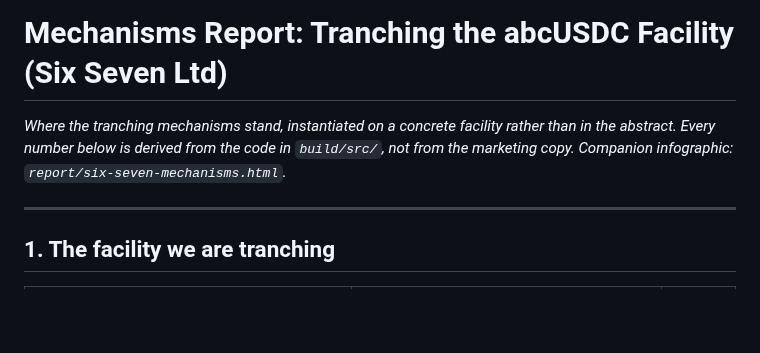
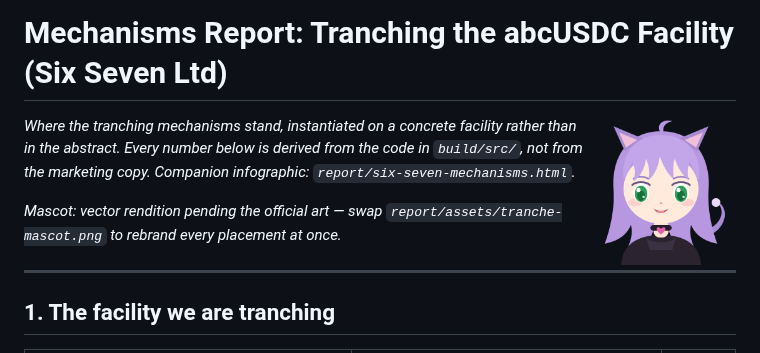
Before and after one commit to wildcat-finance/wildcat-tranching, a Markdown page: report/Six-Seven-Mechanisms-Report.md, the part around the change. Rendered like a GitHub page; pictures changed too: report/assets/tranche-mascot.png (added); blank space fills up the shorter version.

```diff
--- a/report/Six-Seven-Mechanisms-Report.md
+++ b/report/Six-Seven-Mechanisms-Report.md
@@ -1,6 +1,10 @@
 # Mechanisms Report: Tranching the abcUSDC Facility (Six Seven Ltd)
 
+<img src="assets/tranche-mascot.png" alt="Wildcat tranching mascot — a purple-haired catgirl in a dark hoodie with a heart choker" width="150" align="right"/>
+
 *Where the tranching mechanisms stand, instantiated on a concrete facility rather than in the abstract. Every number below is derived from the code in `build/src/`, not from the marketing copy. Companion infographic: `report/six-seven-mechanisms.html`.*
+
+*Mascot: vector rendition pending the official art — swap `report/assets/tranche-mascot.png` to rebrand every placement at once.*
 
 ---
 
```
Also changed, not shown: 1 other file.
